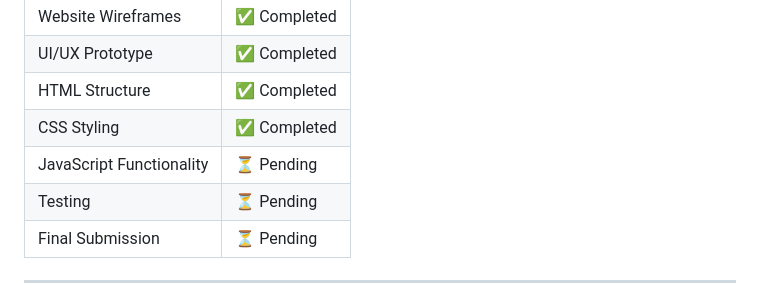
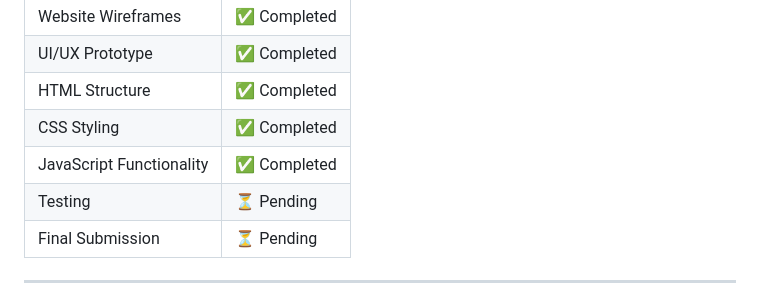
Before and after one commit to lungelwamazibuko/WEDE5020, a Markdown page: README.md, the part around the change. Rendered like a GitHub page.

```diff
--- a/README.md
+++ b/README.md
@@ -70,7 +70,7 @@ The website is being developed using HTML5, CSS3, and JavaScript while following
 | UI/UX Prototype | ✅ Completed |
 | HTML Structure | ✅ Completed |
 | CSS Styling | ✅ Completed  |
-| JavaScript Functionality | ⏳ Pending |
+| JavaScript Functionality | ✅ Completed |
 | Testing | ⏳ Pending |
 | Final Submission | ⏳ Pending |
 
```
